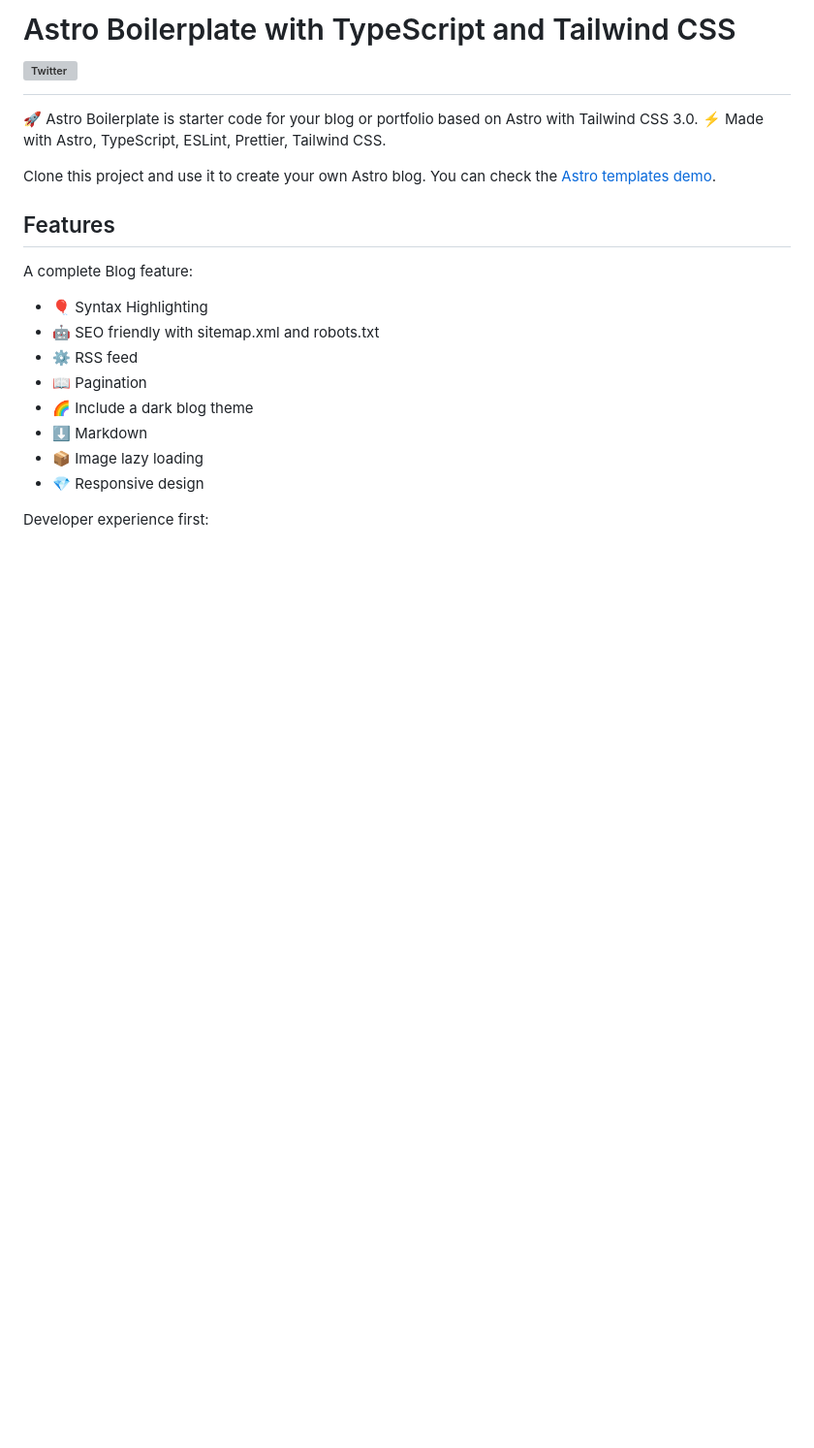
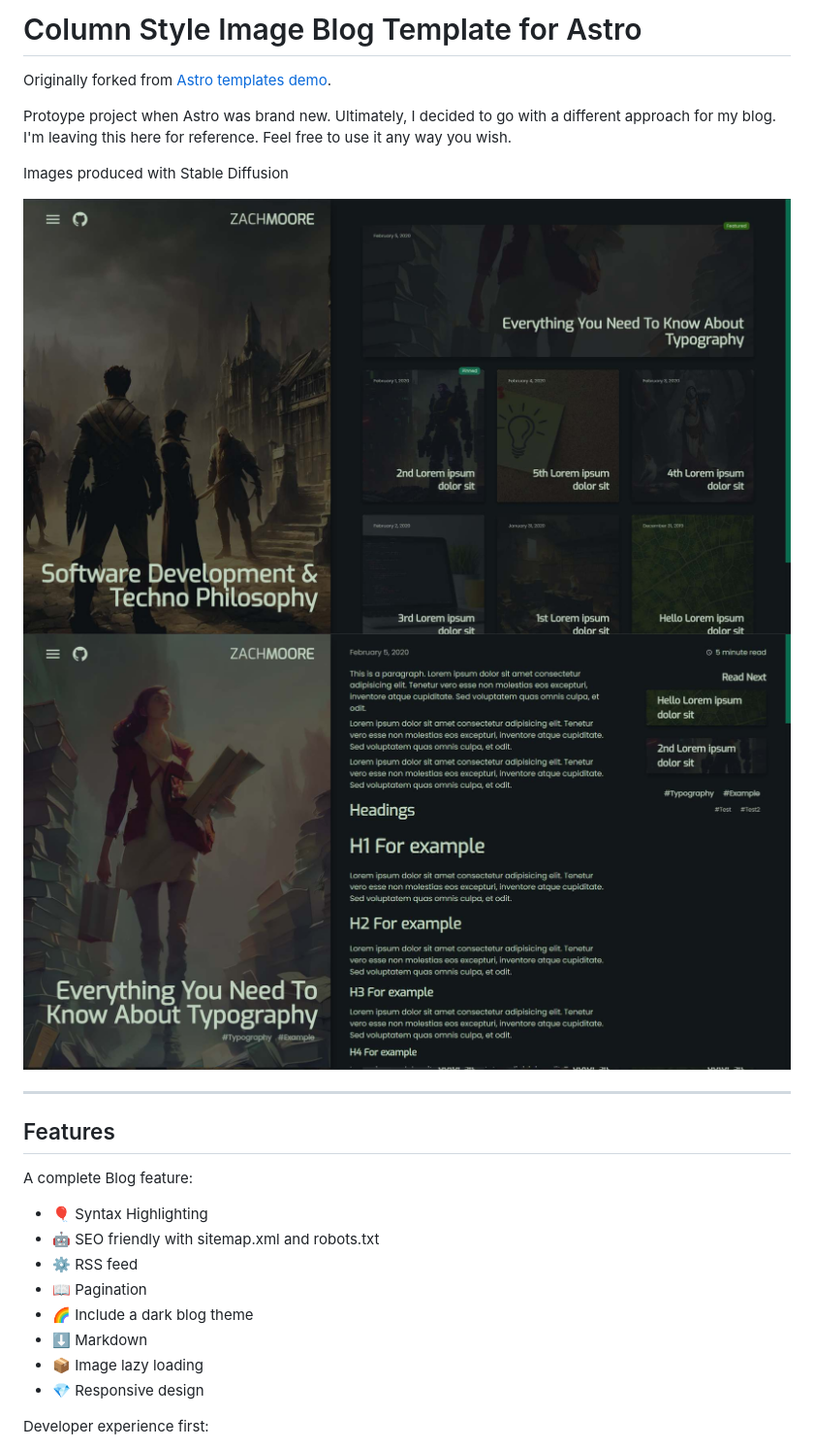
Before and after one commit to Zachacious/astro-column-blog-template, a Markdown page: README.md, the part around the change printed below. Shown: that part at 97% size. Drawn GitHub-style; pictures changed too: src/images/astroblog_main1.jpg (added), src/images/astroblog_page1.jpg (added); blank space fills up the shorter version; grey boxes are pictures that could not be loaded.

```diff
--- a/README.md
+++ b/README.md
@@ -1,11 +1,14 @@
-# Astro Boilerplate with TypeScript and Tailwind CSS [![Twitter](https://img.shields.io/twitter/url/https/twitter.com/cloudposse.svg?style=social&label=Follow%20%40Ixartz)](https://twitter.com/ixartz)
+# Column Style Image Blog Template for Astro
+Originally forked from [Astro templates demo](https://creativedesignsguru.com/demo/astro-boilerplate/).
 
-🚀 Astro Boilerplate is starter code for your blog or portfolio based on Astro
-with Tailwind CSS 3.0. ⚡️ Made with Astro, TypeScript, ESLint, Prettier,
-Tailwind CSS.
+Protoype project when Astro was brand new. Ultimately, I decided to go with a different approach for my blog. I'm leaving this here for reference. Feel free to use it any way you wish.
 
-Clone this project and use it to create your own Astro blog. You can check the
-[Astro templates demo](https://creativedesignsguru.com/demo/astro-boilerplate/).
+Images produced with Stable Diffusion
+
+![main page screenshot](src/images/astroblog_main1.jpg)
+![main page screenshot](src/images/astroblog_page1.jpg)
+
+---
 
 ## Features
 
```
Also changed, not shown: other parts of README.md (+1 -39 lines), 2 other files.
